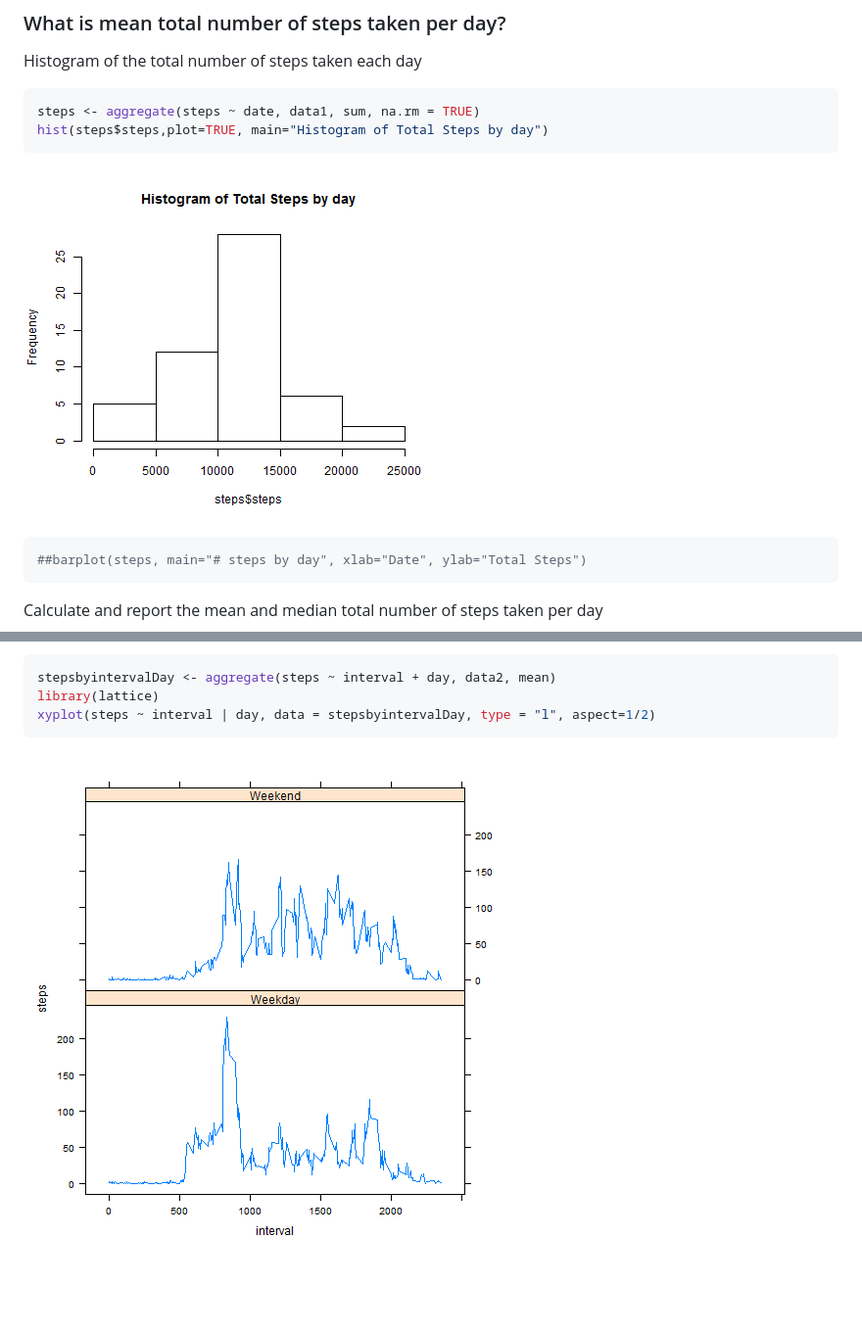
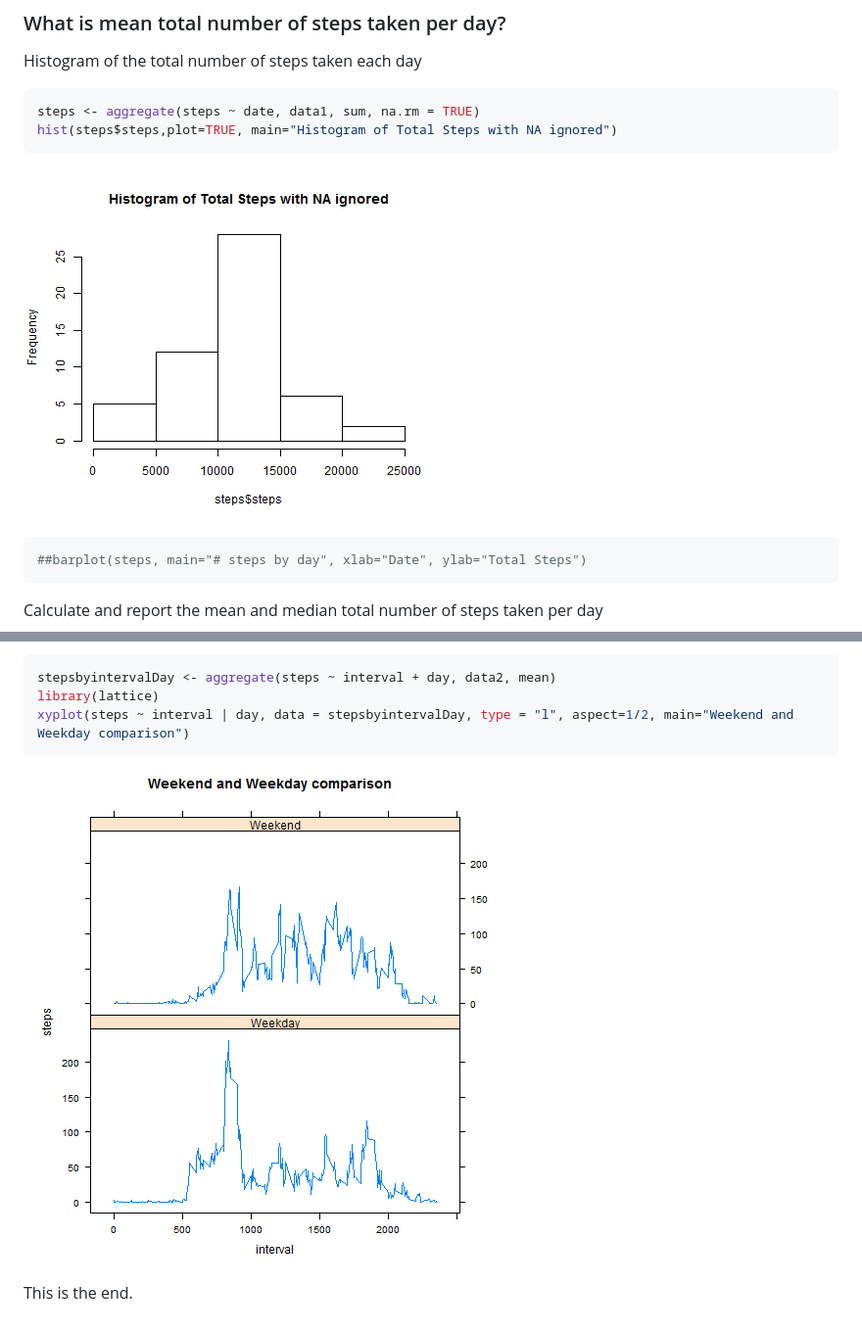
Before and after one commit to kejriwalg/https---github.com-kejriwalg-RepData_PeerAssessment1, a Markdown page: PA1_Template.md, 2 parts joined by grey strips. Shown: that part at 98% size. GitHub-like rendering; pictures changed too: figure/unnamed-chunk-10.png, figure/unnamed-chunk-2.png; blank space fills up the shorter version.

````diff
--- a/PA1_Template.md
+++ b/PA1_Template.md
@@ -16,7 +16,7 @@ Histogram of the total number of steps taken each day
 
 ```r
 steps <- aggregate(steps ~ date, data1, sum, na.rm = TRUE)
-hist(steps$steps,plot=TRUE, main="Histogram of Total Steps by day")
+hist(steps$steps,plot=TRUE, main="Histogram of Total Steps with NA ignored")
 ```
 
 ![plot of chunk unnamed-chunk-2](figure/unnamed-chunk-2.png)
@@ -157,7 +157,9 @@ data2 <- transform(data2, day=factor(day))
 ```r
 stepsbyintervalDay <- aggregate(steps ~ interval + day, data2, mean)
 library(lattice)
-xyplot(steps ~ interval | day, data = stepsbyintervalDay, type = "l", aspect=1/2)
+xyplot(steps ~ interval | day, data = stepsbyintervalDay, type = "l", aspect=1/2, main="Weekend and Weekday comparison")
 ```
 
 ![plot of chunk unnamed-chunk-10](figure/unnamed-chunk-10.png)
+
+This is the end.
````
Also changed, not shown: other parts of PA1_Template.md (+2 -2 lines), figure/unnamed-chunk-4.png, figure/unnamed-chunk-8.png, 2 other files.
